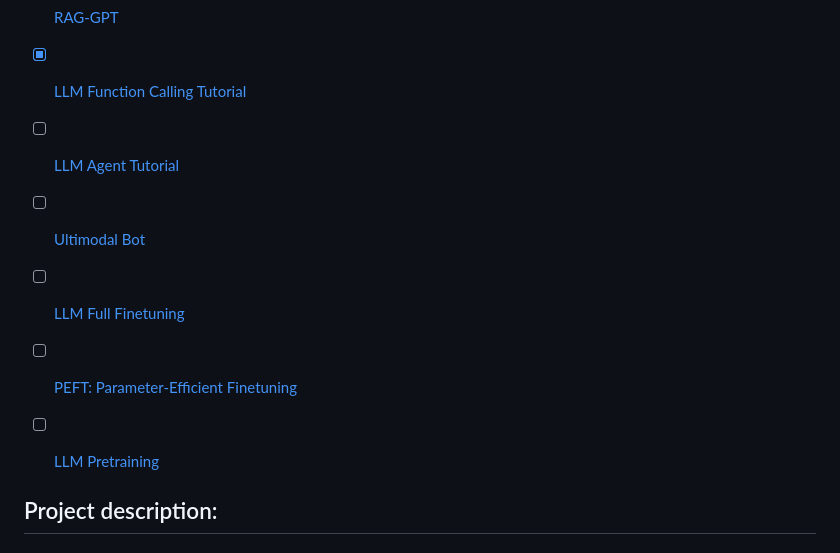
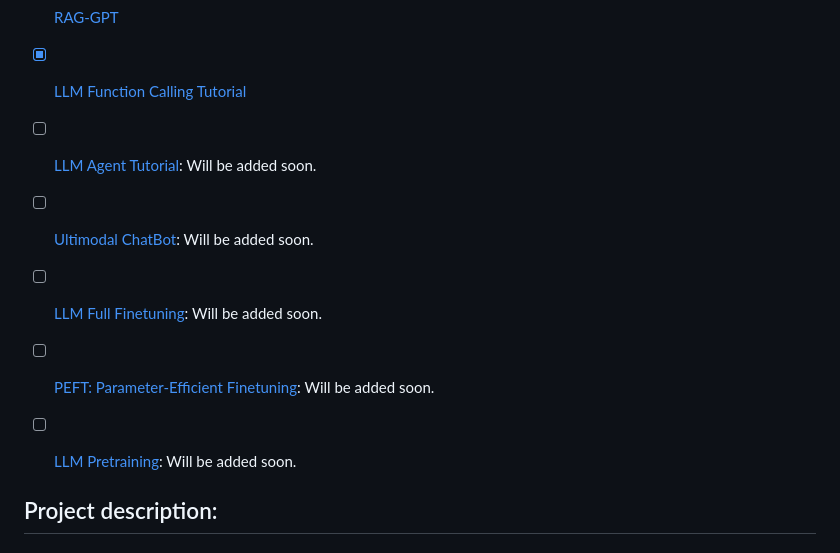
Before and after one commit to Farzad-R/LLM-Zero-to-Hundred, a Markdown page: README.md, the part around the change. GitHub-like rendering.

```diff
--- a/README.md
+++ b/README.md
@@ -9,11 +9,11 @@ This repository demonstrates different use cases and well-knonw techniques for L
 - [x] [WebGPT](#WebGPT)
 - [x] [RAG-GPT](#RAG-GPT)
 - [x] [LLM Function Calling Tutorial](#LLM-function-calling-tutorial)
-- [ ] [LLM Agent Tutorial](coming-soon)
-- [ ] [Ultimodal Bot](coming-soon)
-- [ ] [LLM Full Finetuning](coming-soon)
-- [ ] [PEFT: Parameter-Efficient Finetuning](coming-soon)
-- [ ] [LLM Pretraining](coming-soon)
+- [ ] [LLM Agent Tutorial](coming-soon): Will be added soon.
+- [ ] [Ultimodal ChatBot](coming-soon): Will be added soon.
+- [ ] [LLM Full Finetuning](coming-soon): Will be added soon.
+- [ ] [PEFT: Parameter-Efficient Finetuning](coming-soon): Will be added soon.
+- [ ] [LLM Pretraining](coming-soon): Will be added soon.
 
 
 ## Project description:
```
